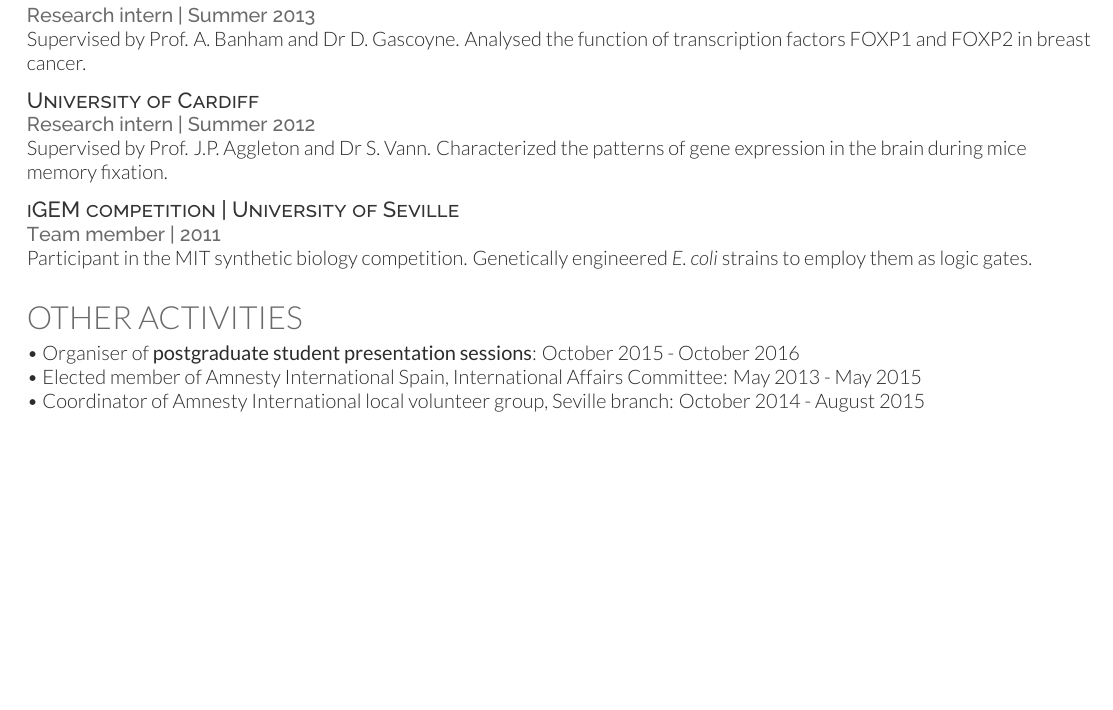
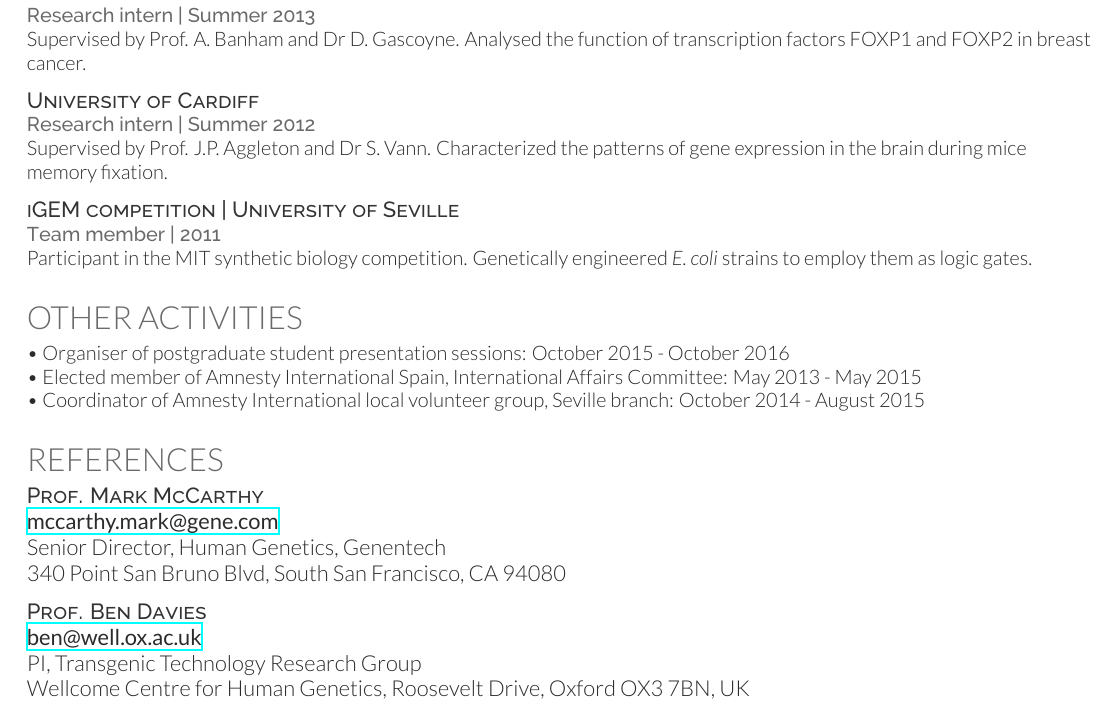
Before and after one commit to mperalc/CV, a LaTeX CV (Perez-Alcantara_CV.tex): part of page 2 of 2, cut so that both start at the same text, the shorter picture padded with empty space. Compiled offline with XeLaTeX.

Commit message:
referees

```diff
--- a/Perez-Alcantara_CV.tex
+++ b/Perez-Alcantara_CV.tex
@@ -207,12 +207,31 @@
 
 \section{Other activities}
 
- \textbullet{} Organiser of \textbf{postgraduate student presentation sessions}: October 2015 - October 2016
+ \textbullet{} Organiser of postgraduate student presentation sessions: October 2015 - October 2016
 
   \textbullet{} Elected member of Amnesty International Spain, International Affairs Committee: May 2013 - May 2015
 
   \textbullet{} Coordinator of Amnesty International local volunteer group, Seville branch: October 2014 - August 2015
 
 \sectionspace
+
+
+\section{References}
+
+\descript{Prof. Mark McCarthy}
+
+\href{mccarthy.mark@gene.com}{\textbf{mccarthy.mark@gene.com}} \\
+Senior Director, Human Genetics, Genentech \\
+340 Point San Bruno Blvd, South San Francisco, CA 94080\\
+\smallsectionspace
+
+\descript{Prof. Ben Davies}
+
+\href{ben@well.ox.ac.uk}{\textbf{ben@well.ox.ac.uk}} \\
+PI, Transgenic Technology Research Group \\
+Wellcome Centre for Human Genetics, Roosevelt Drive, Oxford OX3 7BN, UK \\
+\smallsectionspace
+
+\sectionspace
 \end{minipage}
 \end{document}
```
Also changed, not shown: Perez-Alcantara_CV.pdf, 4 other files.
